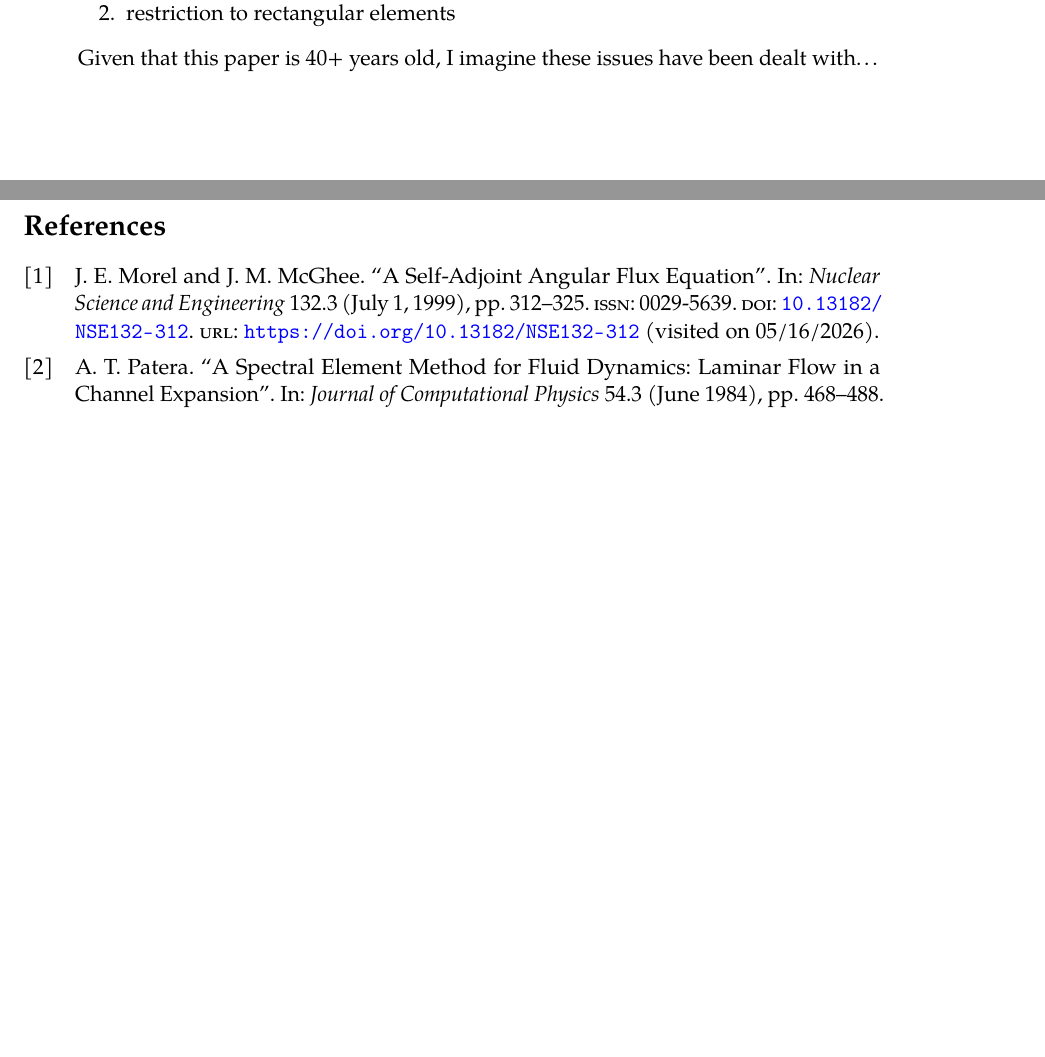
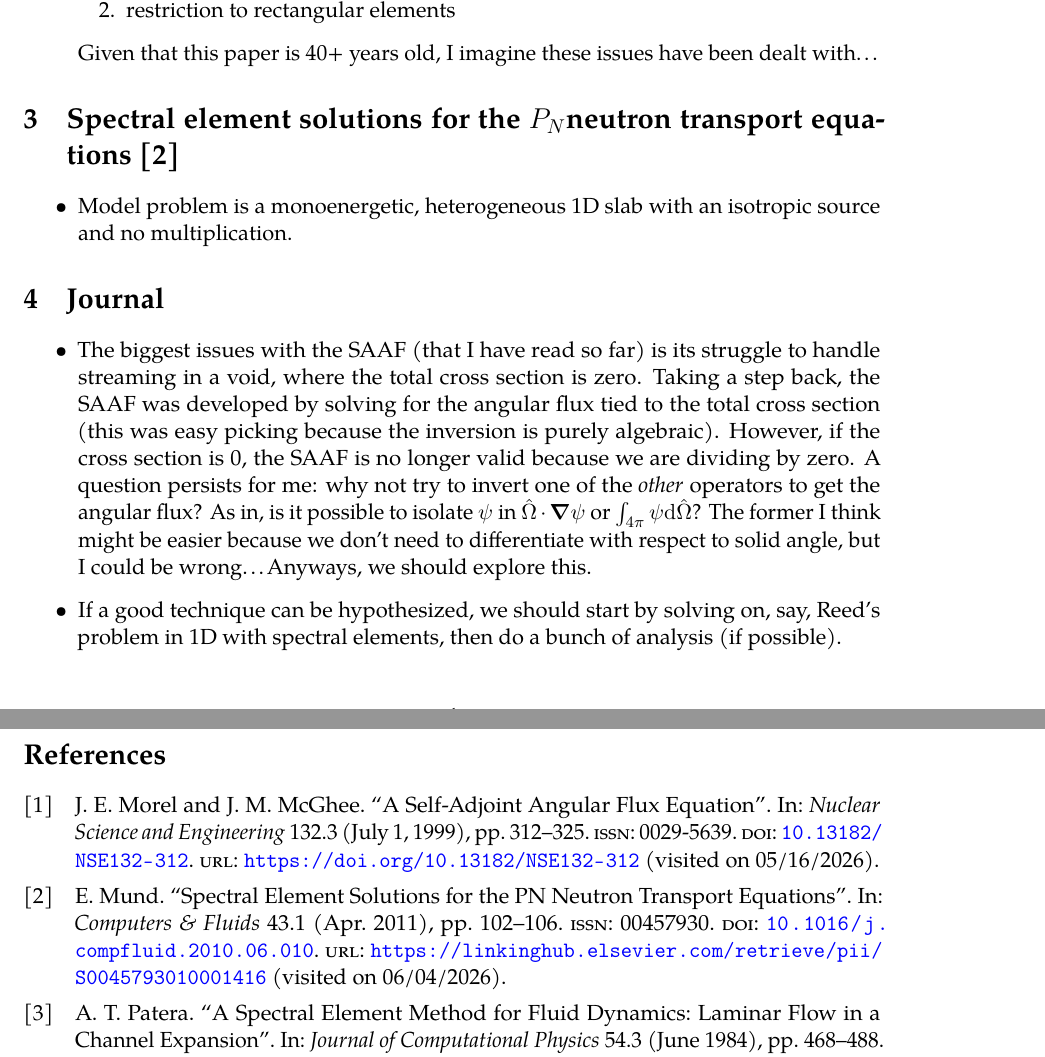
Before and after one commit to lipohlmann/spectral-elements-proposal, a LaTeX document (notes/spectral-elements-notes.tex, which reads notes/src/journal.tex): two parts of pages 4 and 5 of 5, joined at a grey line, cut so that both start at the same text, the shorter picture padded with empty space. Compiled offline with pdfLaTeX.

Commit message:
add journal notes

```diff
--- a/notes/spectral-elements-notes.tex
+++ b/notes/spectral-elements-notes.tex
@@ -73,6 +73,12 @@
 \section{A Spectral Element Method for Fluid Dynamics: Laminar Flow in a Channel Expansion~\cite{pateraSpectralElementMethod1984}}
 \input{src/patera.tex}
 
+\section{Spectral element solutions for the \Pn neutron transport equations~\cite{mundSpectralElementSolutions2011}}
+\input{src/sem-pn.tex}
+
+\section{Journal}
+\input{src/journal.tex}
+
 \clearpage
 \printbibliography
 
--- /dev/null
+++ b/notes/src/journal.tex
@@ -0,0 +1,4 @@
+\begin{itemize}
+  \item The biggest issues with the \gls{saaf} (that I have read so far) is its struggle to handle streaming in a void, where the total cross section is zero. Taking a step back, the \gls{saaf} was developed by solving for the angular flux tied to the total cross section (this was easy picking because the inversion is purely algebraic). However, if the cross section is 0, the \gls{saaf} is no longer valid because we are dividing by zero. A question persists for me: why not try to invert one of the \emph{other} operators to get the angular flux? As in, is it possible to isolate $\psi$ in $\ohat \cdot\grad\psi$ or $\int_{4\pi}\psi\dd\ohat$? The former I think might be easier because we don't need to differentiate with respect to solid angle, but I could be wrong\ldots Anyways, we should explore this.
+  \item If a good technique can be hypothesized, we should start by solving on, say, Reed's problem in 1D with spectral elements, then do a bunch of analysis (if possible).
+\end{itemize}
```
